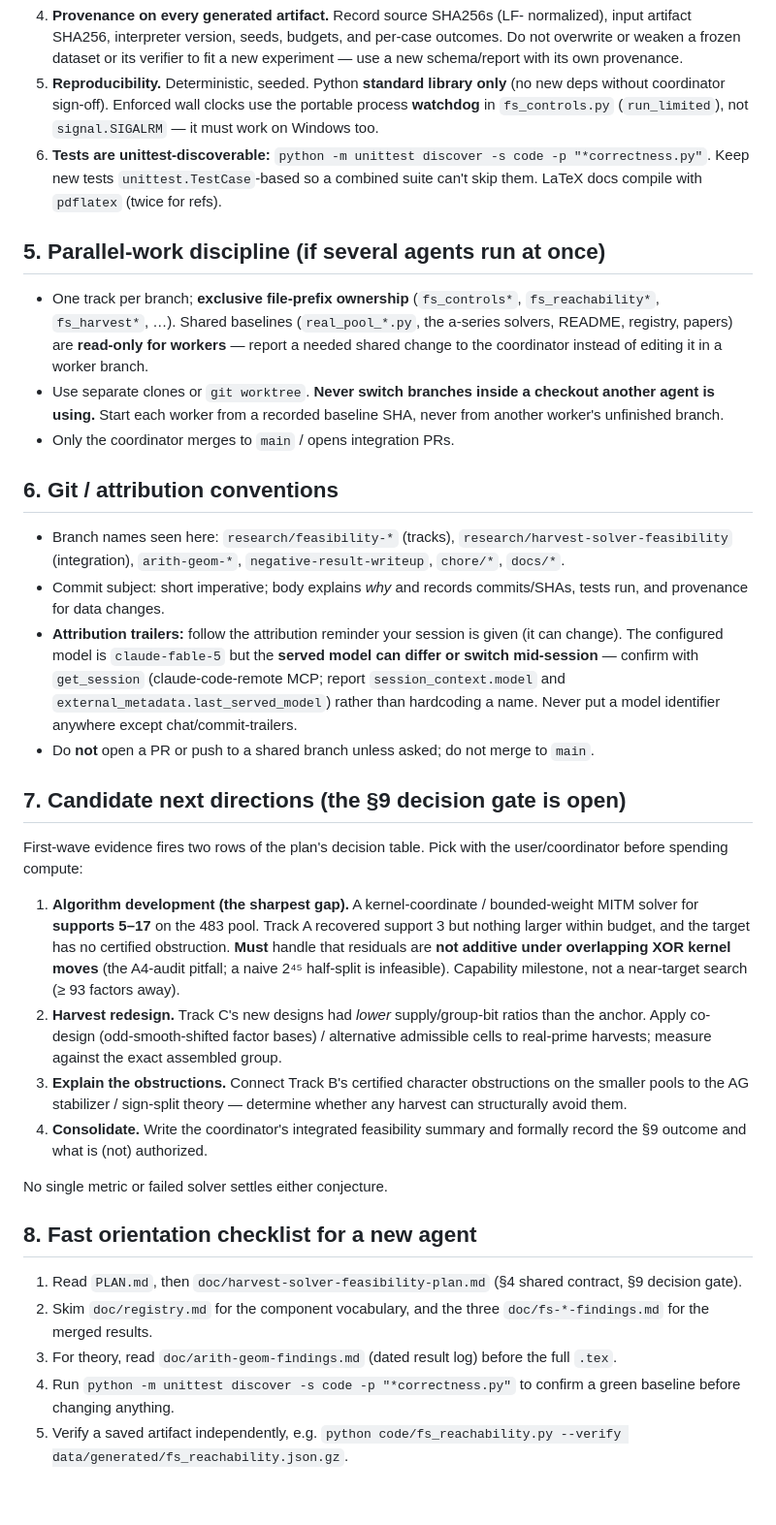
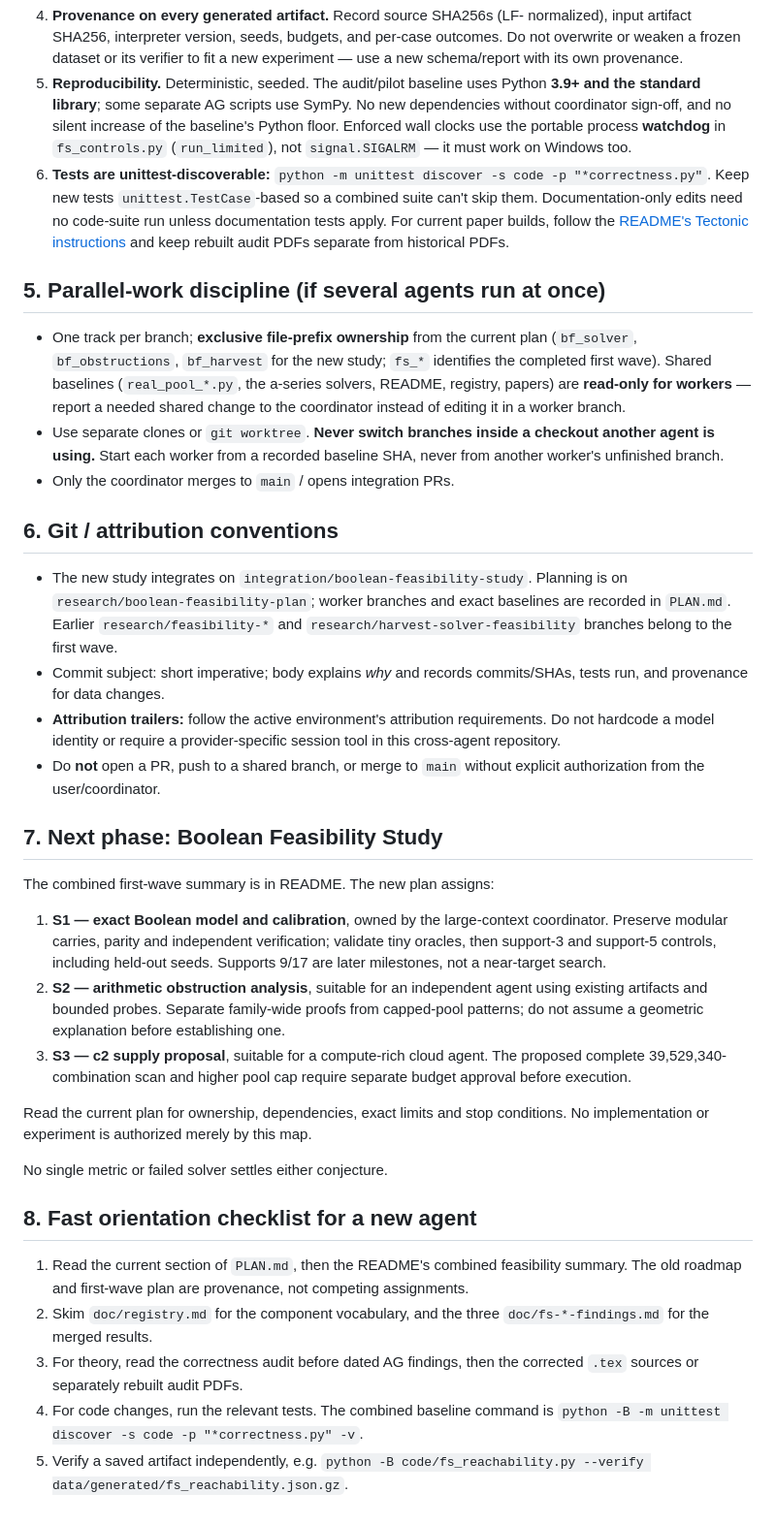
Before and after one commit to shumow/PRIMES-Conjectures, a Markdown page: AGENTS.md, the part around one of its changes. Shown at 97% size. GitHub-like rendering.

```diff
--- a/AGENTS.md
+++ b/AGENTS.md
@@ -92,19 +103,25 @@ the value to date is **quantified infeasibility** and structure, not a hunt.
    and per-case outcomes. Do not overwrite or weaken a frozen dataset or its
    verifier to fit a new experiment — use a new schema/report with its own
    provenance.
-5. **Reproducibility.** Deterministic, seeded. Python **standard library
-   only** (no new deps without coordinator sign-off). Enforced wall clocks
+5. **Reproducibility.** Deterministic, seeded. The audit/pilot baseline uses
+   Python **3.9+ and the standard library**; some separate AG scripts use
+   SymPy. No new dependencies without coordinator sign-off, and no silent
+   increase of the baseline's Python floor. Enforced wall clocks
    use the portable process **watchdog** in `fs_controls.py`
    (`run_limited`), not `signal.SIGALRM` — it must work on Windows too.
 6. **Tests are unittest-discoverable:**
    `python -m unittest discover -s code -p "*correctness.py"`.
    Keep new tests `unittest.TestCase`-based so a combined suite can't skip
-   them. LaTeX docs compile with `pdflatex` (twice for refs).
+   them. Documentation-only edits need no code-suite run unless documentation
+   tests apply. For current paper builds, follow the
+   [README's Tectonic instructions](README.md#current-audit-papers-provisional)
+   and keep rebuilt audit PDFs separate from historical PDFs.
 
 ## 5. Parallel-work discipline (if several agents run at once)
 
-- One track per branch; **exclusive file-prefix ownership** (`fs_controls*`,
-  `fs_reachability*`, `fs_harvest*`, …). Shared baselines
+- One track per branch; **exclusive file-prefix ownership** from the current
+  plan (`bf_solver`, `bf_obstructions`, `bf_harvest` for the new study;
+  `fs_*` identifies the completed first wave). Shared baselines
   (`real_pool_*.py`, the a-series solvers, README, registry, papers) are
   **read-only for workers** — report a needed shared change to the
   coordinator instead of editing it in a worker branch.
@@ -115,53 +132,49 @@ the value to date is **quantified infeasibility** and structure, not a hunt.
 
 ## 6. Git / attribution conventions
 
-- Branch names seen here: `research/feasibility-*` (tracks),
-  `research/harvest-solver-feasibility` (integration), `arith-geom-*`,
-  `negative-result-writeup`, `chore/*`, `docs/*`.
+- The new study integrates on `integration/boolean-feasibility-study`.
+  Planning is on `research/boolean-feasibility-plan`; worker branches and
+  exact baselines are recorded in `PLAN.md`. Earlier `research/feasibility-*`
+  and `research/harvest-solver-feasibility` branches belong to the first wave.
 - Commit subject: short imperative; body explains *why* and records
   commits/SHAs, tests run, and provenance for data changes.
-- **Attribution trailers:** follow the attribution reminder your session is
-  given (it can change). The configured model is `claude-fable-5` but the
-  **served model can differ or switch mid-session** — confirm with
-  `get_session` (claude-code-remote MCP; report `session_context.model` and
-  `external_metadata.last_served_model`) rather than hardcoding a name.
-  Never put a model identifier anywhere except chat/commit-trailers.
-- Do **not** open a PR or push to a shared branch unless asked; do not merge
-  to `main`.
+- **Attribution trailers:** follow the active environment's attribution
+  requirements. Do not hardcode a model identity or require a provider-specific
+  session tool in this cross-agent repository.
+- Do **not** open a PR, push to a shared branch, or merge to `main` without
+  explicit authorization from the user/coordinator.
 
-## 7. Candidate next directions (the §9 decision gate is open)
+## 7. Next phase: Boolean Feasibility Study
 
-First-wave evidence fires two rows of the plan's decision table. Pick with
-the user/coordinator before spending compute:
+The combined first-wave summary is in README. The new plan assigns:
 
-1. **Algorithm development (the sharpest gap).** A kernel-coordinate /
-   bounded-weight MITM solver for **supports 5–17** on the 483 pool.
-   Track A recovered support 3 but nothing larger within budget, and the
-   target has no certified obstruction. **Must** handle that residuals are
-   **not additive under overlapping XOR kernel moves** (the A4-audit
-   pitfall; a naive 2⁴⁵ half-split is infeasible). Capability milestone,
-   not a near-target search (≥ 93 factors away).
-2. **Harvest redesign.** Track C's new designs had *lower* supply/group-bit
-   ratios than the anchor. Apply co-design (odd-smooth-shifted factor bases)
-   / alternative admissible cells to real-prime harvests; measure against
-   the exact assembled group.
-3. **Explain the obstructions.** Connect Track B's certified character
-   obstructions on the smaller pools to the AG stabilizer / sign-split
-   theory — determine whether any harvest can structurally avoid them.
-4. **Consolidate.** Write the coordinator's integrated feasibility summary
-   and formally record the §9 outcome and what is (not) authorized.
+1. **S1 — exact Boolean model and calibration**, owned by the large-context
+   coordinator. Preserve modular carries, parity and independent verification;
+   validate tiny oracles, then support-3 and support-5 controls, including
+   held-out seeds. Supports 9/17 are later milestones, not a near-target search.
+2. **S2 — arithmetic obstruction analysis**, suitable for an independent
+   agent using existing artifacts and bounded probes. Separate family-wide
+   proofs from capped-pool patterns; do not assume a geometric explanation
+   before establishing one.
+3. **S3 — c2 supply proposal**, suitable for a compute-rich cloud agent.
+   The proposed complete 39,529,340-combination scan and higher pool cap
+   require separate budget approval before execution.
+
+Read the current plan for ownership, dependencies, exact limits and stop
+conditions. No implementation or experiment is authorized merely by this map.
 
 No single metric or failed solver settles either conjecture.
 
 ## 8. Fast orientation checklist for a new agent
 
-1. Read `PLAN.md`, then `doc/harvest-solver-feasibility-plan.md` (§4 shared
-   contract, §9 decision gate).
+1. Read the current section of `PLAN.md`, then the README's combined
+   feasibility summary. The old roadmap and first-wave plan are provenance,
+   not competing assignments.
 2. Skim `doc/registry.md` for the component vocabulary, and the three
    `doc/fs-*-findings.md` for the merged results.
-3. For theory, read `doc/arith-geom-findings.md` (dated result log) before
-   the full `.tex`.
-4. Run `python -m unittest discover -s code -p "*correctness.py"` to confirm
-   a green baseline before changing anything.
+3. For theory, read the correctness audit before dated AG findings, then the
+   corrected `.tex` sources or separately rebuilt audit PDFs.
+4. For code changes, run the relevant tests. The combined baseline command is
+   `python -B -m unittest discover -s code -p "*correctness.py" -v`.
 5. Verify a saved artifact independently, e.g.
-   `python code/fs_reachability.py --verify data/generated/fs_reachability.json.gz`.
+   `python -B code/fs_reachability.py --verify data/generated/fs_reachability.json.gz`.
```
Also changed, not shown: other parts of AGENTS.md (+44 -33 lines).
